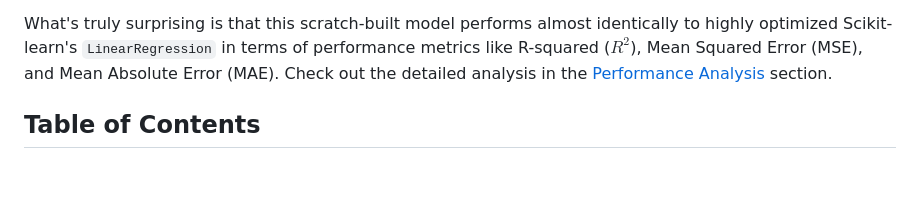
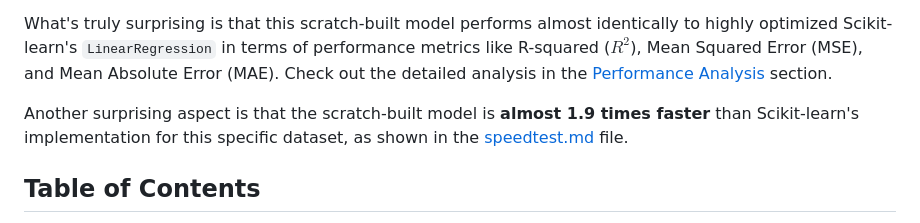
Before and after one commit to RakibulHasanRatul/dhaka-house-rent-predictor, a Markdown page: readme.md, the part around the change. Drawn GitHub-style; blank space fills up the shorter version.

Commit message:
Polish readme for missing information

```diff
--- a/readme.md
+++ b/readme.md
@@ -7,6 +7,8 @@ A machine learning program to predict house rent in different locations in **Dha
 This project is a simple Python program that predicts house rent at various locations in Dhaka, Bangladesh, using a linear regression model with L2 Regularization built completely from scratch. From data ingestion to rent prediction, this project covers the **all aspects of the machine learning** pipeline, including data preprocessing, feature engineering, model training, and evaluation **without reliance on any external libraries**. The project also **includes a web interface** for user interaction, allowing users to input their own data and receive rent predictions in real-time.
 
 What's truly surprising is that this scratch-built model performs almost identically to highly optimized Scikit-learn's `LinearRegression` in terms of performance metrics like R-squared ($R^2$), Mean Squared Error (MSE), and Mean Absolute Error (MAE). Check out the detailed analysis in the [Performance Analysis](#performance-analysis-against-scikit-learn) section.
+
+Another surprising aspect is that the scratch-built model is **almost 1.9 times faster** than Scikit-learn's implementation for this specific dataset, as shown in the [speedtest.md](./speedtest.md) file.
 
 ## Table of Contents
 
```
